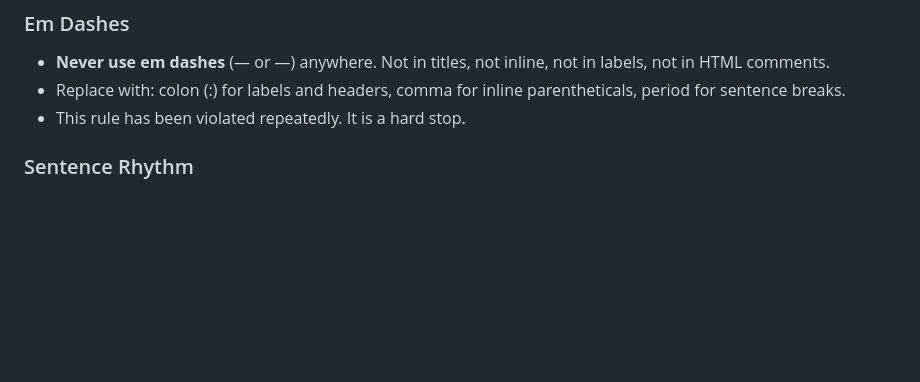
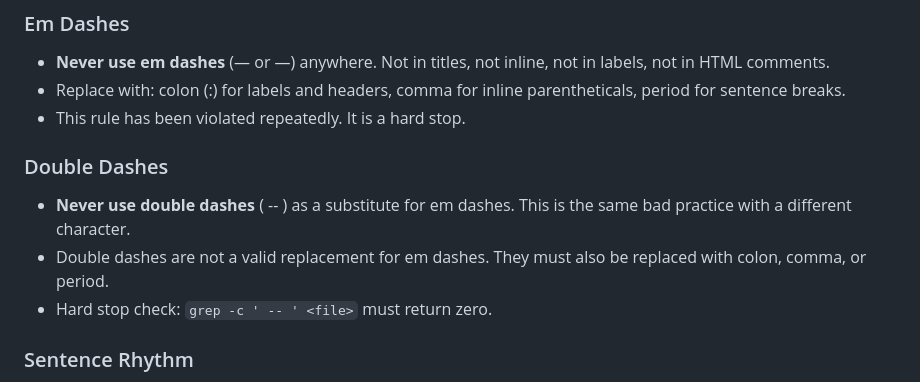
Before and after one commit to samuel-oz-2511/huntwise-deck, a Markdown page: CLAUDE.md, the part around the change. Rendered like a GitHub page; blank space fills up the shorter version.

Commit message:
CLAUDE.md: add double-dash hard stop rule
-- is not a valid em dash replacement. Same bad practice, different character. grep -c ' -- ' must be zero before delivery.

Co-Authored-By: Claude Sonnet 4.6 <noreply@anthropic.com>

```diff
--- a/CLAUDE.md
+++ b/CLAUDE.md
@@ -21,6 +21,11 @@ Before delivering any written output (HTML, Word doc, PDF, email copy, slide tex
 - **Never use em dashes** (— or &mdash;) anywhere. Not in titles, not inline, not in labels, not in HTML comments.
 - Replace with: colon (:) for labels and headers, comma for inline parentheticals, period for sentence breaks.
 - This rule has been violated repeatedly. It is a hard stop.
+
+### Double Dashes
+- **Never use double dashes** ( -- ) as a substitute for em dashes. This is the same bad practice with a different character.
+- Double dashes are not a valid replacement for em dashes. They must also be replaced with colon, comma, or period.
+- Hard stop check: `grep -c ' -- ' <file>` must return zero.
 
 ### Sentence Rhythm
 - Short sentences. No filler. No trailing summaries after a task is done.
```
